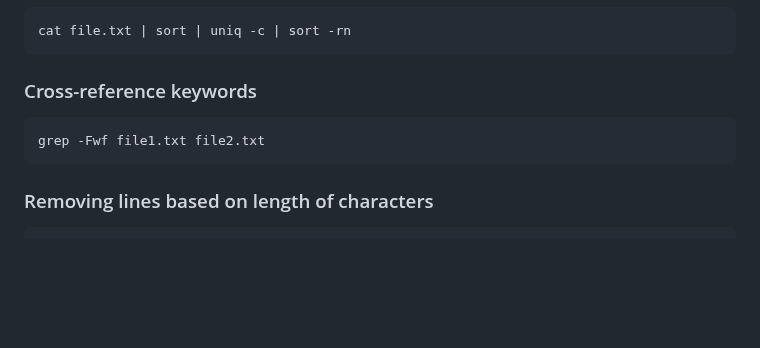
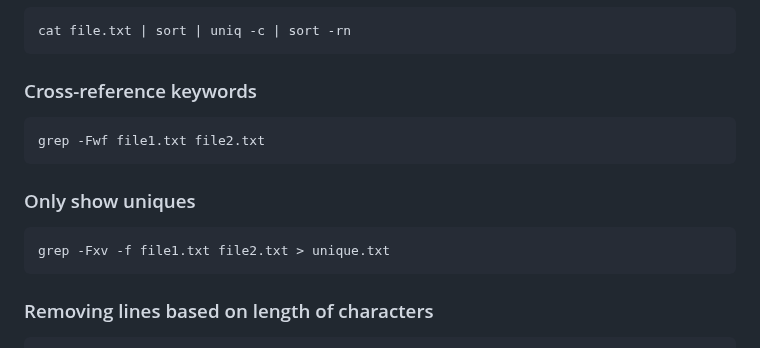
Before and after one commit to xephora/Tech-Scripts-n-Goodies, a Markdown page: SoLazyScriptz/Linux Basix/readme.md, the part around the change. Drawn GitHub-style; blank space fills up the shorter version.

````diff
--- a/SoLazyScriptz/Linux Basix/readme.md
+++ b/SoLazyScriptz/Linux Basix/readme.md
@@ -332,6 +332,11 @@ cat file.txt | sort | uniq -c | sort -rn
 grep -Fwf file1.txt file2.txt
 ```
 
+### Only show uniques
+```
+grep -Fxv -f file1.txt file2.txt > unique.txt
+```
+
 ### Removing lines based on length of characters
 
 ```
````
